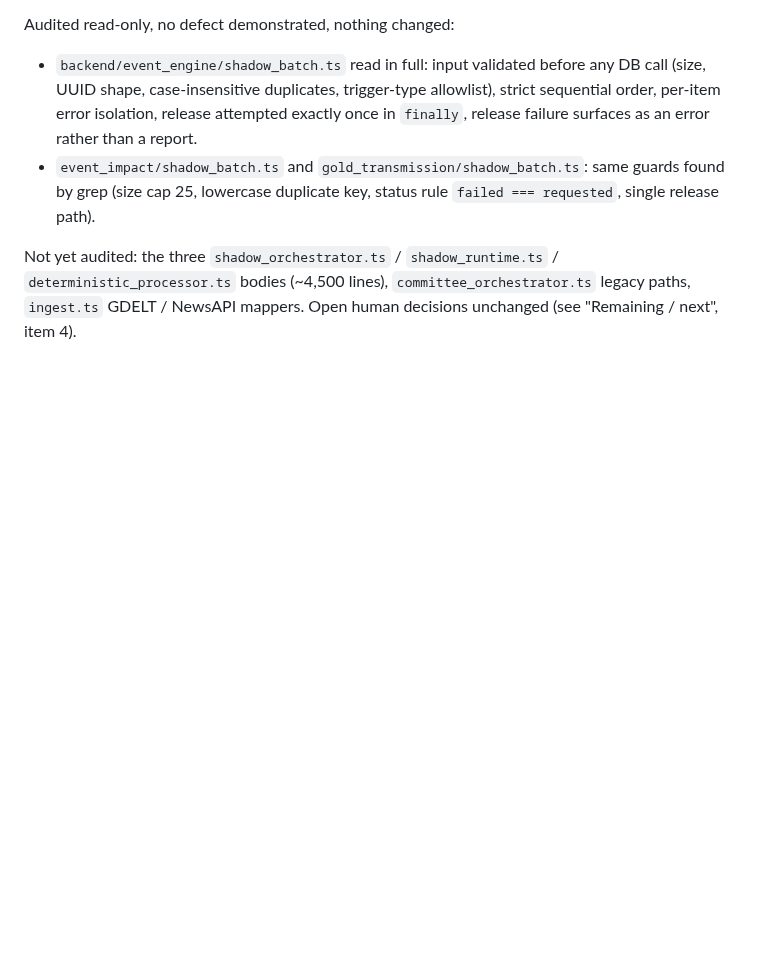
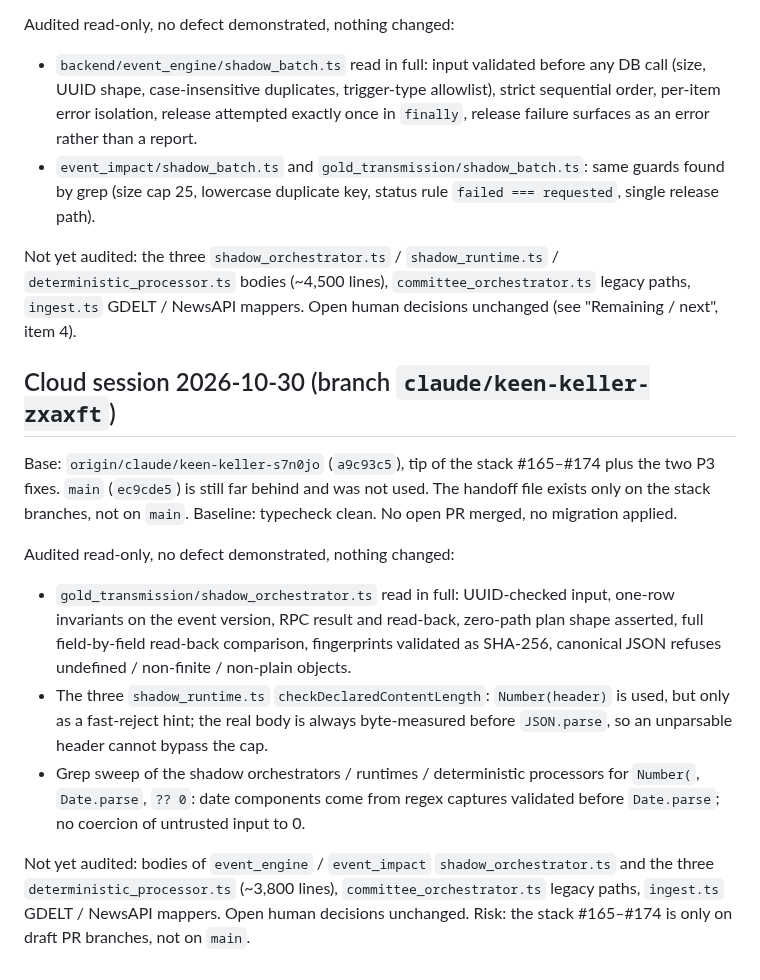
Before and after one commit to enzolivemater-jpg/Alpha-xau, a Markdown page: docs/XAU_V2_NIGHT_HANDOFF.md, the part around the change. Drawn GitHub-style; blank space fills up the shorter version.

Commit message:
docs(handoff): cloud session 2026-10-30, gold transmission shadow audit, resume point
Co-Authored-By: Claude Sonnet 5.5 <noreply@anthropic.com>
Claude-Session: https://claude.ai/code/session_01K9Lskq6PpPAwEvYLpXnUU3

```diff
--- a/docs/XAU_V2_NIGHT_HANDOFF.md
+++ b/docs/XAU_V2_NIGHT_HANDOFF.md
@@ -365,3 +365,22 @@ Audited read-only, no defect demonstrated, nothing changed:
 Not yet audited: the three `shadow_orchestrator.ts` / `shadow_runtime.ts` / `deterministic_processor.ts` bodies
 (~4,500 lines), `committee_orchestrator.ts` legacy paths, `ingest.ts` GDELT / NewsAPI mappers. Open human decisions
 unchanged (see "Remaining / next", item 4).
+
+## Cloud session 2026-10-30 (branch `claude/keen-keller-zxaxft`)
+
+Base: `origin/claude/keen-keller-s7n0jo` (`a9c93c5`), tip of the stack #165–#174 plus the two P3 fixes. `main`
+(`ec9cde5`) is still far behind and was not used. The handoff file exists only on the stack branches, not on `main`.
+Baseline: typecheck clean. No open PR merged, no migration applied.
+
+Audited read-only, no defect demonstrated, nothing changed:
+- `gold_transmission/shadow_orchestrator.ts` read in full: UUID-checked input, one-row invariants on the event
+  version, RPC result and read-back, zero-path plan shape asserted, full field-by-field read-back comparison,
+  fingerprints validated as SHA-256, canonical JSON refuses undefined / non-finite / non-plain objects.
+- The three `shadow_runtime.ts` `checkDeclaredContentLength`: `Number(header)` is used, but only as a fast-reject
+  hint; the real body is always byte-measured before `JSON.parse`, so an unparsable header cannot bypass the cap.
+- Grep sweep of the shadow orchestrators / runtimes / deterministic processors for `Number(`, `Date.parse`, `?? 0`:
+  date components come from regex captures validated before `Date.parse`; no coercion of untrusted input to 0.
+
+Not yet audited: bodies of `event_engine` / `event_impact` `shadow_orchestrator.ts` and the three
+`deterministic_processor.ts` (~3,800 lines), `committee_orchestrator.ts` legacy paths, `ingest.ts` GDELT / NewsAPI
+mappers. Open human decisions unchanged. Risk: the stack #165–#174 is only on draft PR branches, not on `main`.
```
